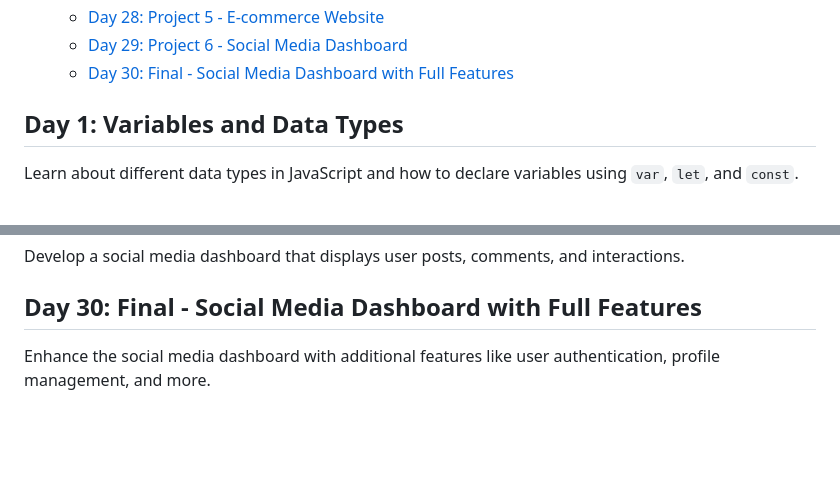
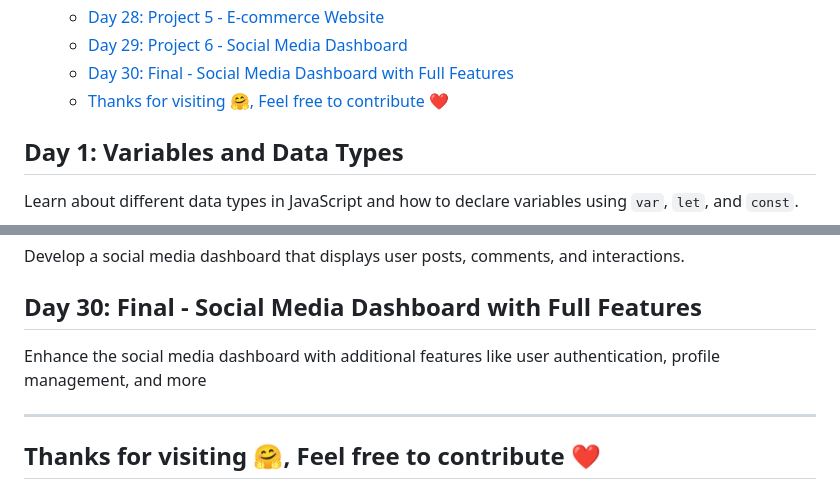
Before and after one commit to anirudha-8/JavaScript-Mastery, a Markdown page: README.md, 2 parts joined by grey strips. GitHub-like rendering; blank space fills up the shorter version.

```diff
--- a/README.md
+++ b/README.md
@@ -37,6 +37,7 @@
   - [Day 28: Project 5 - E-commerce Website](#day-28-project-5---e-commerce-website)
   - [Day 29: Project 6 - Social Media Dashboard](#day-29-project-6---social-media-dashboard)
   - [Day 30: Final - Social Media Dashboard with Full Features](#day-30-final---social-media-dashboard-with-full-features)
+  - [Thanks for visiting 🤗, Feel free to contribute ❤️](#thanks-for-visiting--feel-free-to-contribute-️)
 
 ## Day 1: Variables and Data Types
 
@@ -156,4 +157,8 @@ Develop a social media dashboard that displays user posts, comments, and interac
 
 ## Day 30: Final - Social Media Dashboard with Full Features
 
-Enhance the social media dashboard with additional features like user authentication, profile management, and more.
+Enhance the social media dashboard with additional features like user authentication, profile management, and more
+
+---
+
+## Thanks for visiting 🤗, Feel free to contribute ❤️
```
Also changed, not shown: 25-day/README.md (added).
